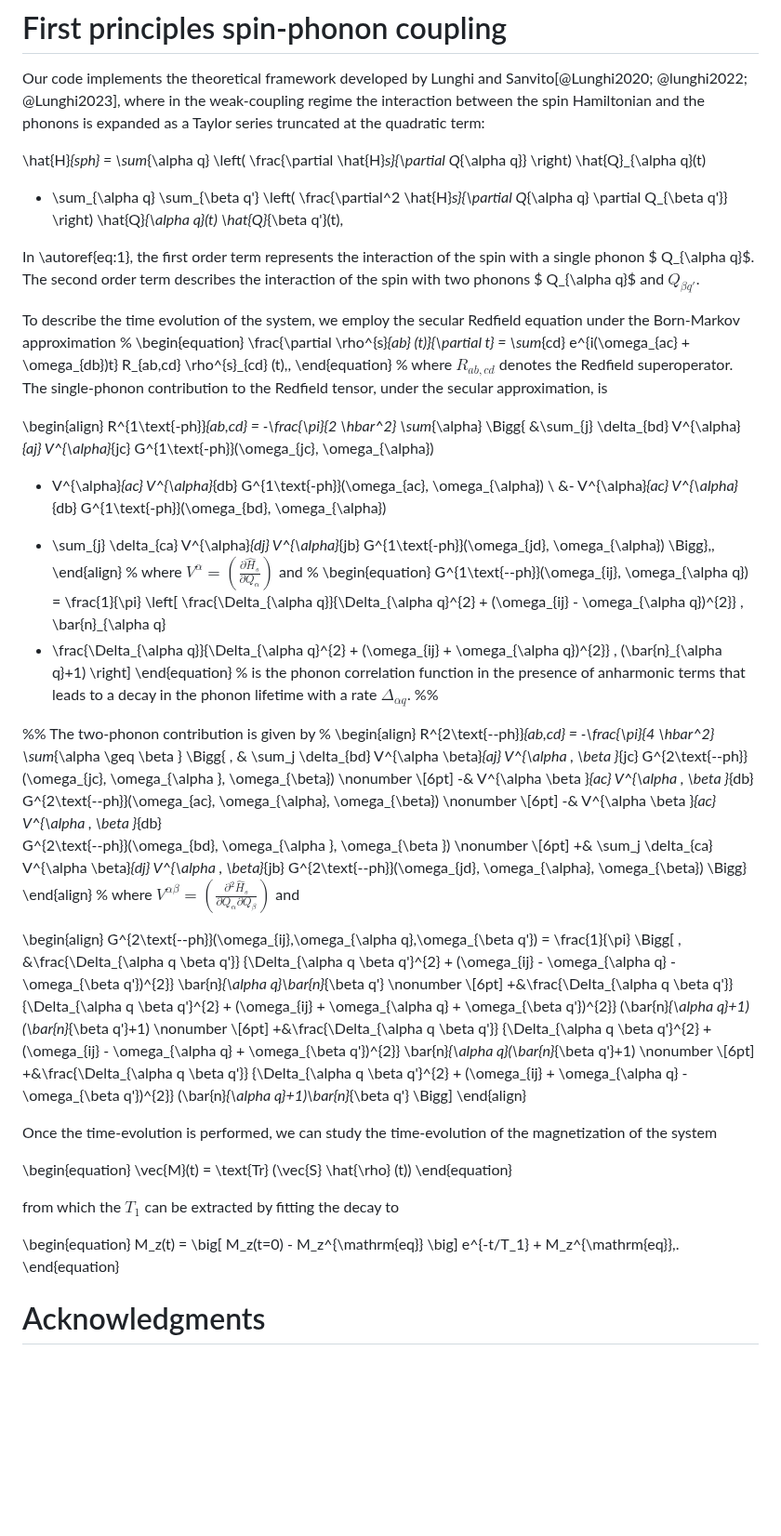
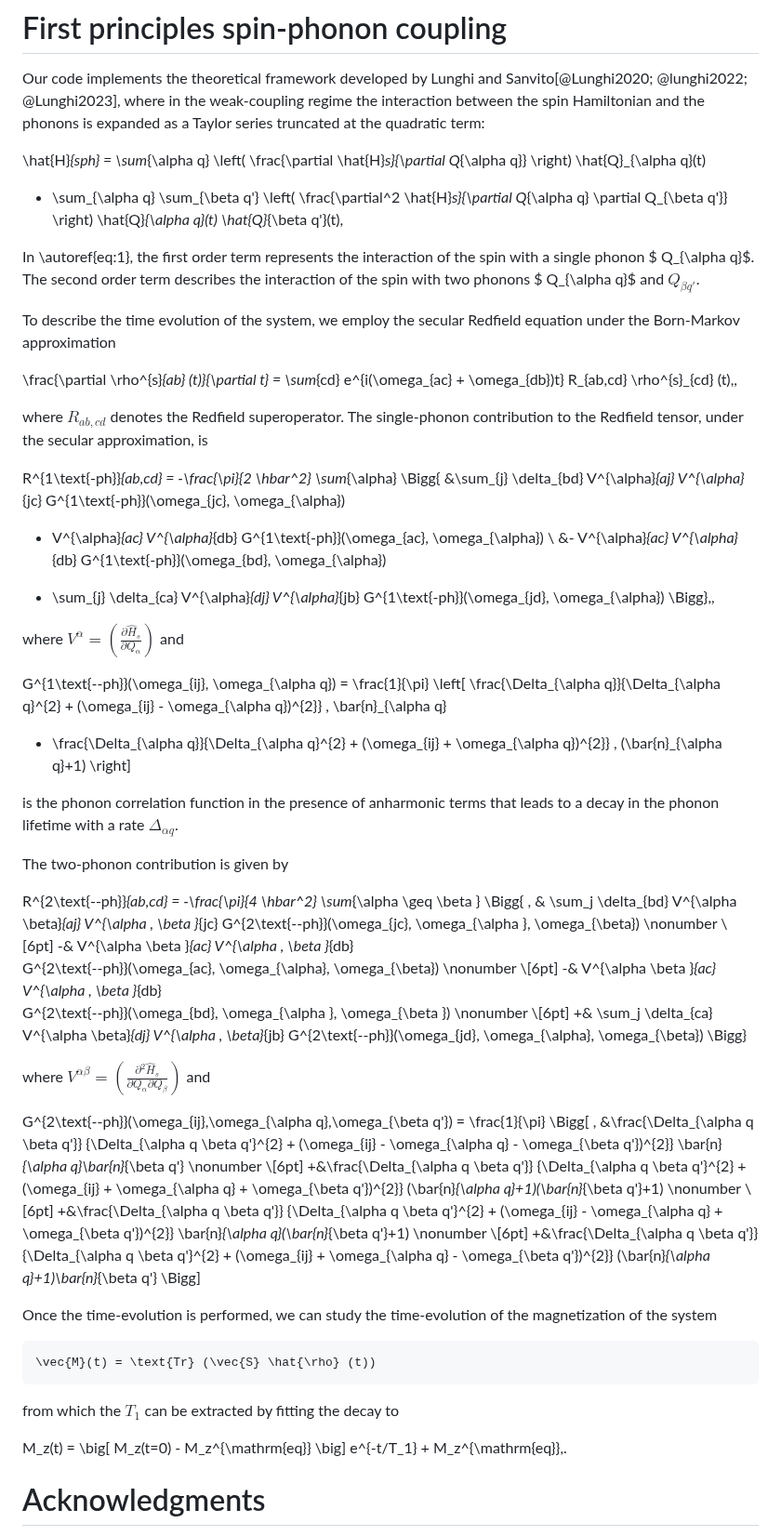
Before and after one commit to victorchanglee/SpinVibe, a Markdown page: docs/paper.md, the part around the change. Shown at 93% size. GitHub-like rendering; blank space fills up the shorter version.

```diff
--- a/docs/paper.md
+++ b/docs/paper.md
@@ -107,8 +107,6 @@ weak-coupling regime the interaction between the spin Hamiltonian and
 the phonons is expanded as a Taylor series truncated at the quadratic
 term:
 
-
-
 \hat{H}_{sph} = \sum_{\alpha q} \left( \frac{\partial \hat{H}_s}{\partial Q_{\alpha q}} \right)
 \hat{Q}_{\alpha q}(t)
 + \sum_{\alpha q} \sum_{\beta q'}
@@ -118,15 +116,15 @@ term:
 In \autoref{eq:1}, the first order term represents the interaction of the spin with a single phonon $ Q_{\alpha q}$. The second order term describes the interaction of the spin with two phonons $ Q_{\alpha q}$ and $Q_{\beta q'}$.
 
 To describe the time evolution of the system, we employ the secular Redfield equation under the Born-Markov approximation
-%
-\begin{equation}
+
+
 \frac{\partial \rho^{s}_{ab} (t)}{\partial t} =
 \sum_{cd} e^{i(\omega_{ac} + \omega_{db})t} R_{ab,cd} \rho^{s}_{cd} (t)\,,
-\end{equation}
-%
+
+
 where $R_{ab,cd}$ denotes the Redfield superoperator. The single-phonon contribution to the Redfield tensor, under the secular approximation, is
 
-\begin{align}
+
 R^{1\text{-ph}}_{ab,cd} = -\frac{\pi}{2 \hbar^2}
 \sum_{\alpha} \Bigg\{
 &\sum_{j} \delta_{bd} V^{\alpha}_{aj} V^{\alpha}_{jc}
@@ -138,25 +136,21 @@ G^{1\text{-ph}}(\omega_{bd}, \omega_{\alpha})
 + \sum_{j} \delta_{ca} V^{\alpha}_{dj} V^{\alpha}_{jb}
 G^{1\text{-ph}}(\omega_{jd}, \omega_{\alpha})
 \Bigg\}\,,
-\end{align}
-%
+
+
 where $V^{\alpha} = \left( \frac{\partial \hat{H}_s}{\partial Q_{\alpha}} \right)$ and
-%
-\begin{equation}
+
+
 G^{1\text{--ph}}(\omega_{ij}, \omega_{\alpha q})
 = \frac{1}{\pi} \left[
 \frac{\Delta_{\alpha q}}{\Delta_{\alpha q}^{2} + (\omega_{ij} - \omega_{\alpha q})^{2}} \, \bar{n}_{\alpha q}
 + \frac{\Delta_{\alpha q}}{\Delta_{\alpha q}^{2} + (\omega_{ij} + \omega_{\alpha q})^{2}} \, (\bar{n}_{\alpha q}+1)
 \right]
-\end{equation}
-%
+
 is the phonon correlation function in the presence of anharmonic terms that leads to a decay in the phonon lifetime with a rate $\Delta_{\alpha q}$.
-%%
 
-%%
 The two-phonon contribution is given by
-%
-\begin{align}
+
 R^{2\text{--ph}}_{ab,cd}
 = -\frac{\pi}{4 \hbar^2} \sum_{\alpha \geq \beta } \Bigg\{ \,
 & \sum_j  \delta_{bd} V^{\alpha \beta}_{aj} V^{\alpha \, \beta }_{jc}
@@ -168,11 +162,9 @@ R^{2\text{--ph}}_{ab,cd}
 +& \sum_j  \delta_{ca} V^{\alpha \beta}_{dj} V^{\alpha \, \beta}_{jb}
    G^{2\text{--ph}}(\omega_{jd}, \omega_{\alpha}, \omega_{\beta})
 \Bigg\}
-\end{align}
-%
+
 where $V^{\alpha \beta} = \left( \frac{\partial^2 \hat{H}_s}{\partial Q_{\alpha} \partial Q_{\beta}} \right)$ and
 
-\begin{align}
 G^{2\text{--ph}}(\omega_{ij},\omega_{\alpha q},\omega_{\beta q'})
 = \frac{1}{\pi} \Bigg[ \,
 &\frac{\Delta_{\alpha q \beta q'}}
@@ -188,19 +180,19 @@ G^{2\text{--ph}}(\omega_{ij},\omega_{\alpha q},\omega_{\beta q'})
        {\Delta_{\alpha q \beta q'}^{2} + (\omega_{ij} + \omega_{\alpha q} - \omega_{\beta q'})^{2}}
        (\bar{n}_{\alpha q}+1)\bar{n}_{\beta q'}
 \Bigg]
-\end{align}
+
 
 Once the time-evolution is performed, we can study the time-evolution of the magnetization of the system
 
-\begin{equation}
+
     \vec{M}(t) = \text{Tr} (\vec{S} \hat{\rho} (t))
-\end{equation}
+
 
 from which the $T_1$ can be extracted by fitting the decay to
 
-\begin{equation}
+
 M_z(t) = \big[ M_z(t=0) - M_z^{\mathrm{eq}} \big] e^{-t/T_1} + M_z^{\mathrm{eq}}\,.
-\end{equation}
+
 
 # Acknowledgments
 This material is based upon work supported by the U.S. Department of
```
